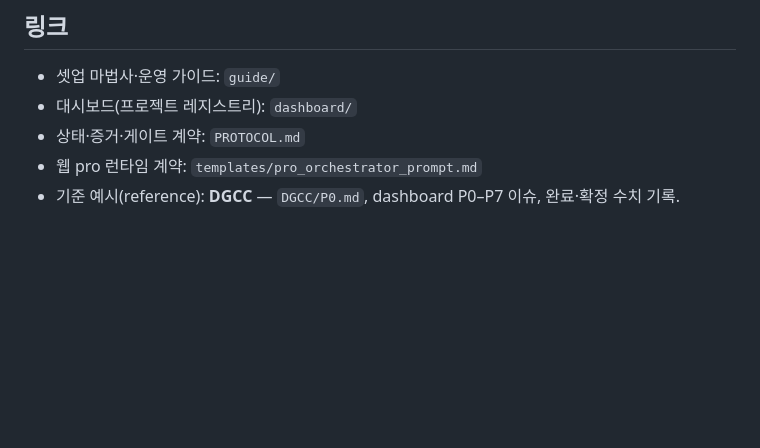
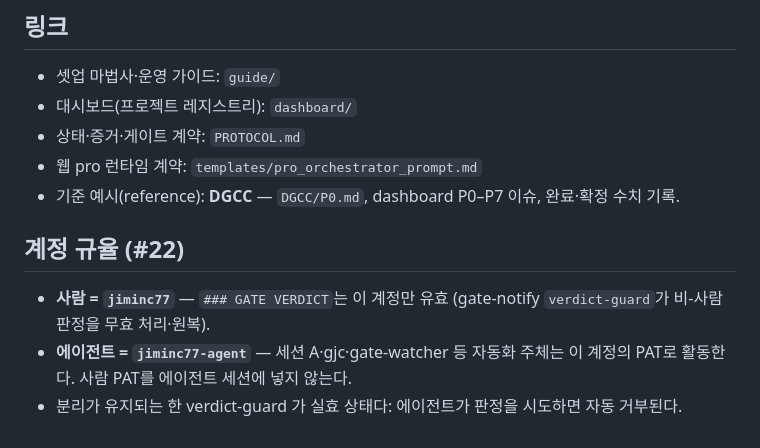
Before and after one commit to jiminc77/research-dashboard, a Markdown page: research-ops/README.md, the part around the change. Rendered like a GitHub page; blank space fills up the shorter version.

Commit message:
docs: 계정 규율(#22) — 에이전트는 jiminc77-agent 계정으로

```diff
--- a/research-ops/README.md
+++ b/research-ops/README.md
@@ -59,3 +59,9 @@ projects/<slug>/
 - 상태·증거·게이트 계약: `PROTOCOL.md`
 - 웹 pro 런타임 계약: `templates/pro_orchestrator_prompt.md`
 - 기준 예시(reference): **DGCC** — `DGCC/P0.md`, dashboard P0–P7 이슈, 완료·확정 수치 기록.
+
+## 계정 규율 (#22)
+
+- **사람 = `jiminc77`** — `### GATE VERDICT`는 이 계정만 유효 (gate-notify `verdict-guard`가 비-사람 판정을 무효 처리·원복).
+- **에이전트 = `jiminc77-agent`** — 세션 A·gjc·gate-watcher 등 자동화 주체는 이 계정의 PAT로 활동한다. 사람 PAT를 에이전트 세션에 넣지 않는다.
+- 분리가 유지되는 한 verdict-guard 가 실효 상태다: 에이전트가 판정을 시도하면 자동 거부된다.
```
